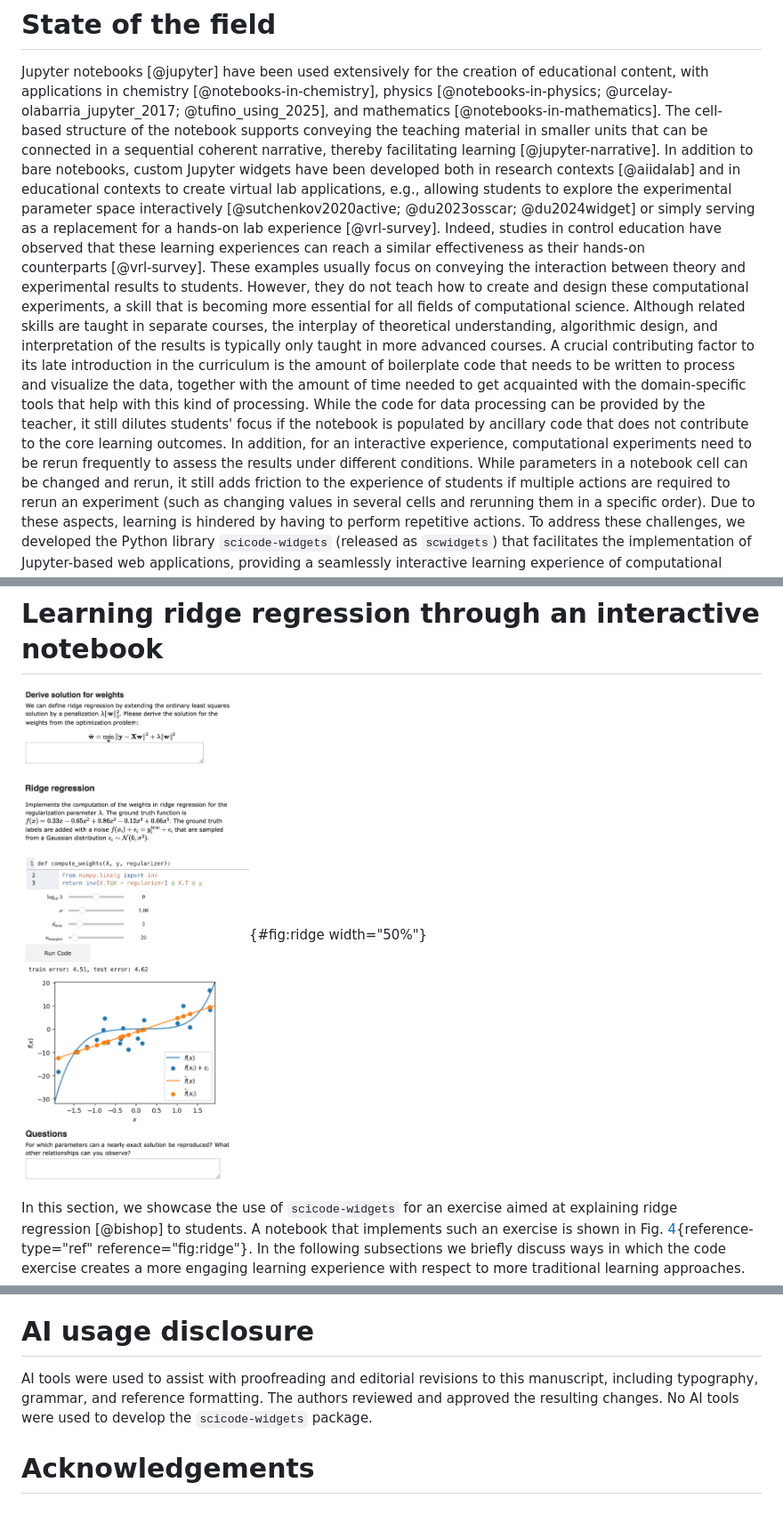
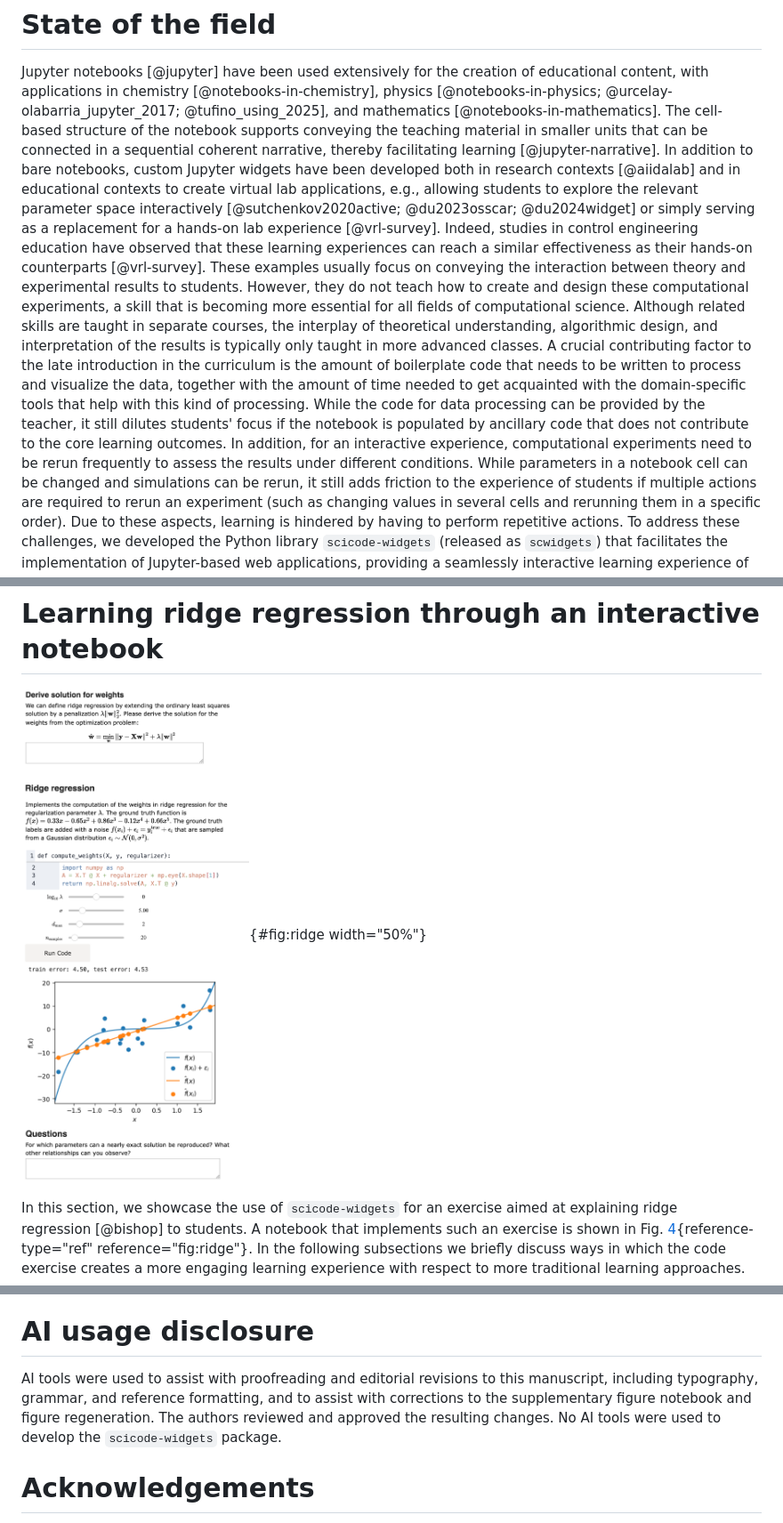
Before and after one commit to osscar-org/scicode-widgets, a Markdown page: paper.md, 3 parts joined by grey strips. Shown at 89% size. Rendered like a GitHub page; pictures changed too: fig4.png.

Commit message:
Apply feedback from Michele

```diff
--- a/paper.md
+++ b/paper.md
@@ -71,11 +71,11 @@ that can be connected in a sequential coherent narrative, thereby
 facilitating learning [@jupyter-narrative]. In addition to bare
 notebooks, custom Jupyter widgets have been developed both in research
 contexts [@aiidalab] and in educational contexts to create virtual lab
-applications, e.g., allowing students to explore the experimental
+applications, e.g., allowing students to explore the relevant
 parameter space
 interactively [@sutchenkov2020active; @du2023osscar; @du2024widget] or
 simply serving as a replacement for a hands-on lab
-experience [@vrl-survey]. Indeed, studies in control education have
+experience [@vrl-survey]. Indeed, studies in control engineering education have
 observed that these learning experiences can reach a similar
 effectiveness as their hands-on counterparts [@vrl-survey]. These
 examples usually focus on conveying the interaction between theory and
@@ -84,8 +84,8 @@ create and design these computational experiments, a skill that is
 becoming more essential for all fields of computational science.
 Although related skills are taught in separate courses, the interplay of
 theoretical understanding, algorithmic design, and interpretation of the
-results is typically only taught in more advanced courses. A crucial
-contributing factor to its late introduction in the curriculum is the
+results is typically only taught in more advanced classes. A crucial
+contributing factor to the late introduction in the curriculum is the
 amount of boilerplate code that needs to be written to process and
 visualize the data, together with the amount of time needed to get
 acquainted with the domain-specific tools that help with this kind of
@@ -95,7 +95,7 @@ by ancillary code that does not contribute to the core learning
 outcomes. In addition, for an interactive experience, computational
 experiments need to be rerun frequently to assess the results under
 different conditions. While parameters in a notebook cell can be changed
-and rerun, it still adds friction to the experience of students if
+and simulations can be rerun, it still adds friction to the experience of students if
 multiple actions are required to rerun an experiment (such as changing
 values in several cells and rerunning them in a specific order). Due to
 these aspects, learning is hindered by having to perform repetitive
@@ -230,7 +230,7 @@ more dynamic learning process.
 
 ![An example notebook covering the topic of ridge regression, divided
 into exercises demanding mathematical, coding, and analytical skills. It
-includes both our exercise widget and free-text boxes for answering
+includes both an exercise widget and free-text boxes for answering
 questions. Even just generating this simple plot requires more than $30$
 lines of Python code. Thanks to `scicode-widgets`, this code is hidden
 from students, so that they can instead focus on understanding the core
@@ -411,7 +411,8 @@ repository [@iam-notebooks].
 # AI usage disclosure
 
 AI tools were used to assist with proofreading and editorial revisions to this
-manuscript, including typography, grammar, and reference formatting. The authors
+manuscript, including typography, grammar, and reference formatting, and to assist
+with corrections to the supplementary figure notebook and figure regeneration. The authors
 reviewed and approved the resulting changes. No AI tools were used to develop
 the `scicode-widgets` package.
 
```
Also changed, not shown: other parts of paper.md (+2 -2 lines), 1 other file.
